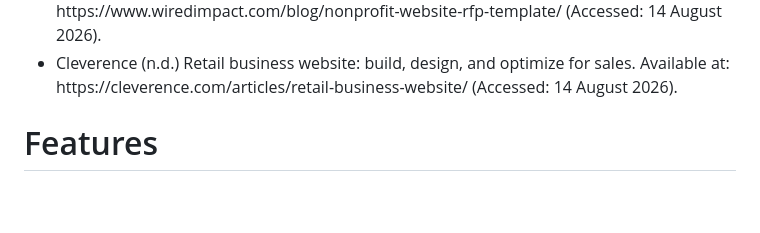
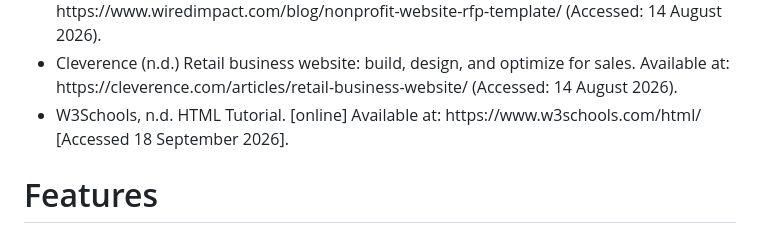
Before and after one commit to khanyakonke/the-green-haven-project, a Markdown page: README.md, the part around the change. GitHub-like rendering; blank space fills up the shorter version.

Commit message:
Add W3Schools HTML tutorial reference to README

```diff
--- a/README.md
+++ b/README.md
@@ -199,6 +199,7 @@ The design will evoke a sense of trust, warmth, and environmental stewardship.<b
 <li>Hostinger (2026) Web development proposal: Best practices and examples. Available at: https://www.hostinger.com/tutorials/web-development-proposal/ (Accessed: 14 August 2026).</li>
 <li>Wired Impact (2026) A Simple Nonprofit Website RFP Template. Available at: https://www.wiredimpact.com/blog/nonprofit-website-rfp-template/ (Accessed: 14 August 2026).</li>
 <li>Cleverence (n.d.) Retail business website: build, design, and optimize for sales. Available at: https://cleverence.com/articles/retail-business-website/ (Accessed: 14 August 2026).</li>
+<li>W3Schools, n.d. HTML Tutorial. [online] Available at: https://www.w3schools.com/html/ [Accessed 18 September 2026].</li>
 </ul>
 
 
```
